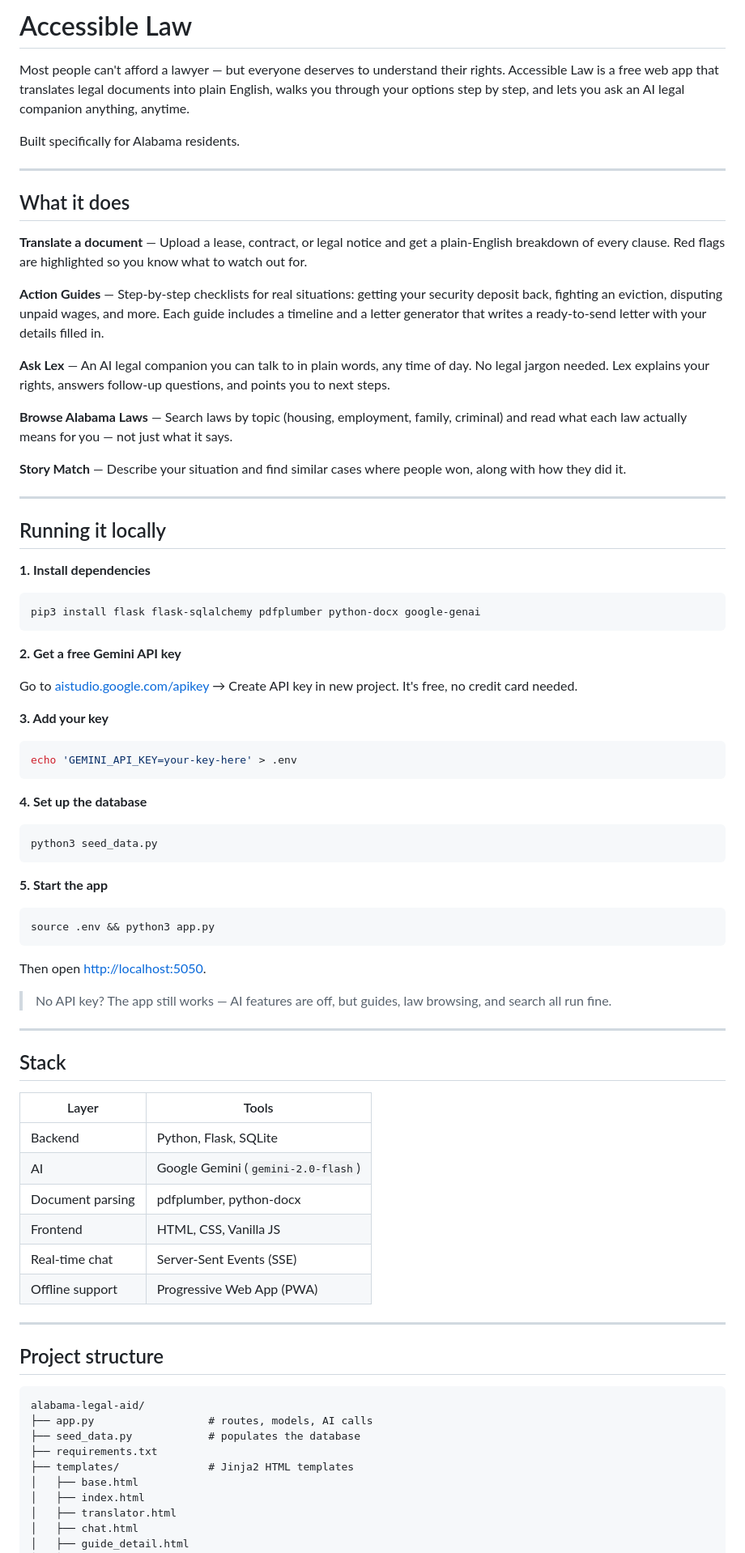
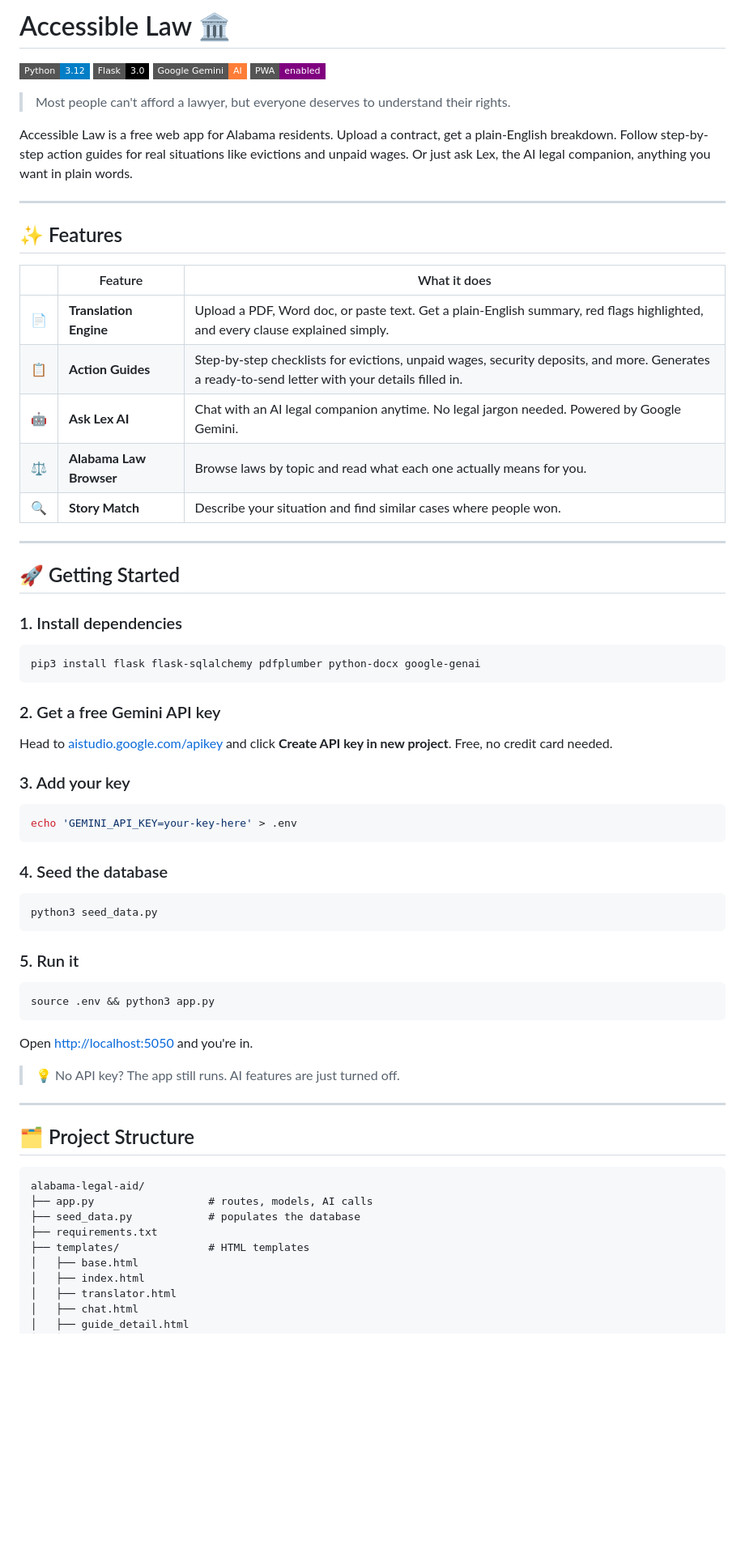
Before and after one commit to kevinyjhwang-design/AccessibleLaw, a Markdown page: README.md, the part around one of its changes. Shown at 81% size. Drawn GitHub-style; badges without logos; blank space fills up the shorter version.

````diff
--- a/README.md
+++ b/README.md
@@ -1,78 +1,67 @@
-# Accessible Law
+# Accessible Law 🏛️
 
-Most people can't afford a lawyer — but everyone deserves to understand their rights. Accessible Law is a free web app that translates legal documents into plain English, walks you through your options step by step, and lets you ask an AI legal companion anything, anytime.
+![Python](https://img.shields.io/badge/Python-3.12-blue?style=flat-square&logo=python)
+![Flask](https://img.shields.io/badge/Flask-3.0-black?style=flat-square&logo=flask)
+![Gemini](https://img.shields.io/badge/Google_Gemini-AI-orange?style=flat-square&logo=google)
+![PWA](https://img.shields.io/badge/PWA-enabled-purple?style=flat-square)
 
-Built specifically for Alabama residents.
+> Most people can't afford a lawyer, but everyone deserves to understand their rights.
+
+Accessible Law is a free web app for Alabama residents. Upload a contract, get a plain-English breakdown. Follow step-by-step action guides for real situations like evictions and unpaid wages. Or just ask Lex, the AI legal companion, anything you want in plain words.
 
 ---
 
-## What it does
+## ✨ Features
 
-**Translate a document** — Upload a lease, contract, or legal notice and get a plain-English breakdown of every clause. Red flags are highlighted so you know what to watch out for.
-
-**Action Guides** — Step-by-step checklists for real situations: getting your security deposit back, fighting an eviction, disputing unpaid wages, and more. Each guide includes a timeline and a letter generator that writes a ready-to-send letter with your details filled in.
-
-**Ask Lex** — An AI legal companion you can talk to in plain words, any time of day. No legal jargon needed. Lex explains your rights, answers follow-up questions, and points you to next steps.
-
-**Browse Alabama Laws** — Search laws by topic (housing, employment, family, criminal) and read what each law actually means for you — not just what it says.
-
-**Story Match** — Describe your situation and find similar cases where people won, along with how they did it.
+| | Feature | What it does |
+|---|---|---|
+| 📄 | **Translation Engine** | Upload a PDF, Word doc, or paste text. Get a plain-English summary, red flags highlighted, and every clause explained simply. |
+| 📋 | **Action Guides** | Step-by-step checklists for evictions, unpaid wages, security deposits, and more. Generates a ready-to-send letter with your details filled in. |
+| 🤖 | **Ask Lex AI** | Chat with an AI legal companion anytime. No legal jargon needed. Powered by Google Gemini. |
+| ⚖️ | **Alabama Law Browser** | Browse laws by topic and read what each one actually means for you. |
+| 🔍 | **Story Match** | Describe your situation and find similar cases where people won. |
 
 ---
 
-## Running it locally
+## 🚀 Getting Started
 
-**1. Install dependencies**
+### 1. Install dependencies
 ```bash
 pip3 install flask flask-sqlalchemy pdfplumber python-docx google-genai
 ```
 
-**2. Get a free Gemini API key**
+### 2. Get a free Gemini API key
+Head to [aistudio.google.com/apikey](https://aistudio.google.com/apikey) and click **Create API key in new project**. Free, no credit card needed.
 
-Go to [aistudio.google.com/apikey](https://aistudio.google.com/apikey) → Create API key in new project. It's free, no credit card needed.
-
-**3. Add your key**
+### 3. Add your key
 ```bash
 echo 'GEMINI_API_KEY=your-key-here' > .env
 ```
 
-**4. Set up the database**
+### 4. Seed the database
 ```bash
 python3 seed_data.py
 ```
 
-**5. Start the app**
+### 5. Run it
 ```bash
 source .env && python3 app.py
 ```
 
-Then open [http://localhost:5050](http://localhost:5050).
+Open [http://localhost:5050](http://localhost:5050) and you're in.
 
-> No API key? The app still works — AI features are off, but guides, law browsing, and search all run fine.
+> 💡 No API key? The app still runs. AI features are just turned off.
 
 ---
 
-## Stack
-
-| Layer | Tools |
-|---|---|
-| Backend | Python, Flask, SQLite |
-| AI | Google Gemini (`gemini-2.0-flash`) |
-| Document parsing | pdfplumber, python-docx |
-| Frontend | HTML, CSS, Vanilla JS |
-| Real-time chat | Server-Sent Events (SSE) |
-| Offline support | Progressive Web App (PWA) |
-
----
-
-## Project structure
+## 🗂️ Project Structure
 
 ```
 alabama-legal-aid/
 ├── app.py                  # routes, models, AI calls
 ├── seed_data.py            # populates the database
 ├── requirements.txt
-├── templates/              # Jinja2 HTML templates
+├── templates/              # HTML templates
 │   ├── base.html
 │   ├── index.html
 │   ├── translator.html
````
Also changed, not shown: other parts of README.md (+18 -7 lines).
